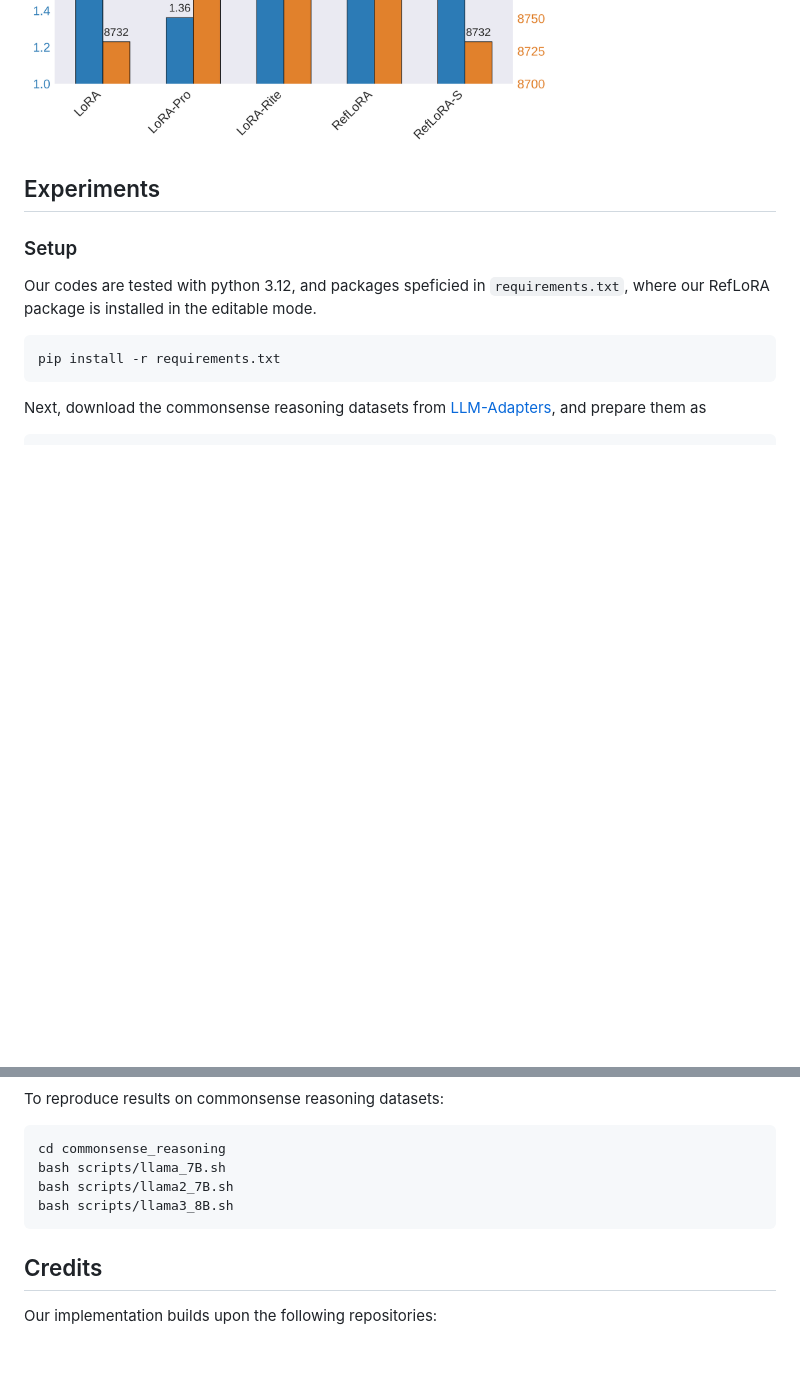
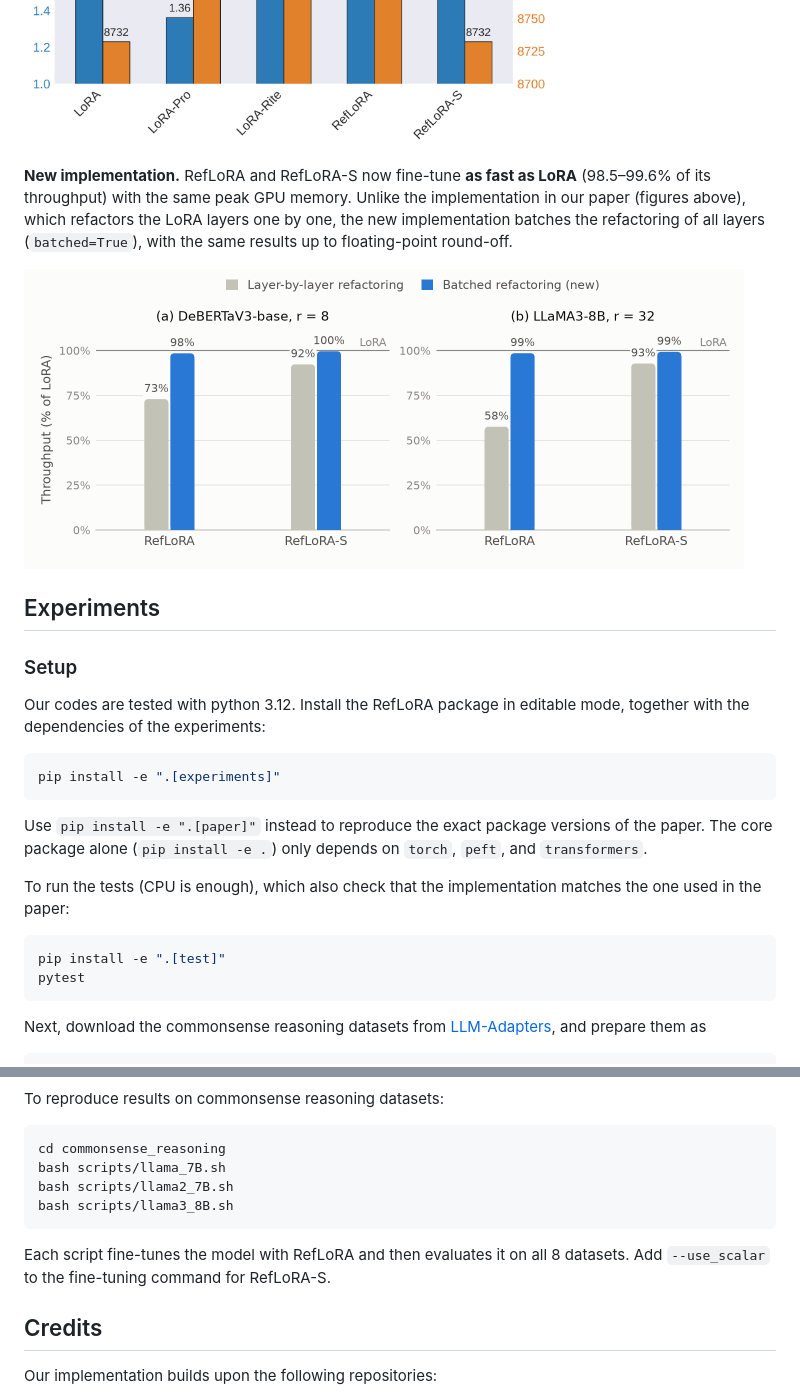
Before and after one commit to zhangyilang/RefLoRA, a Markdown page: readme.md, 2 parts joined by grey strips. GitHub-like rendering; pictures changed too: assets/throughput-light.png (added); blank space fills up the shorter version.

````diff
--- a/readme.md
+++ b/readme.md
@@ -18,13 +18,30 @@ With the optimal refactoring, RefLoRA guarantees consistent and balanced weight
     <img src="assets/overhead.png" alt="overheads" height=350 />
 </p>
 
+**New implementation.** RefLoRA and RefLoRA-S now fine-tune **as fast as LoRA** (98.5–99.6% of its throughput) with the same peak GPU memory. Unlike the implementation in our paper (figures above), which refactors the LoRA layers one by one, the new implementation batches the refactoring of all layers (`batched=True`), with the same results up to floating-point round-off.
+
+<picture>
+  <source media="(prefers-color-scheme: dark)" srcset="assets/throughput-dark.png">
+  <img src="assets/throughput-light.png" alt="Fine-tuning throughput relative to LoRA on one H100 GPU, layer-by-layer vs. batched refactoring. DeBERTaV3-base (r=8): RefLoRA 73% vs. 98%; RefLoRA-S 92% vs. 100%. LLaMA3-8B (r=32): RefLoRA 58% vs. 99%; RefLoRA-S 93% vs. 99%." width="720">
+</picture>
+
+
 ## Experiments
 ### Setup
 
-Our codes are tested with python 3.12, and packages speficied in `requirements.txt`, where our RefLoRA package is installed in the editable mode.
+Our codes are tested with python 3.12. Install the RefLoRA package in editable mode, together with the dependencies of the experiments:
 
 ```bash
-pip install -r requirements.txt
+pip install -e ".[experiments]"
+```
+
+Use `pip install -e ".[paper]"` instead to reproduce the exact package versions of the paper. The core package alone (`pip install -e .`) only depends on `torch`, `peft`, and `transformers`.
+
+To run the tests (CPU is enough), which also check that the implementation matches the one used in the paper:
+
+```bash
+pip install -e ".[test]"
+pytest
 ```
 
 Next, download the commonsense reasoning datasets from [LLM-Adapters](https://github.com/AGI-Edgerunners/LLM-Adapters), and prepare them as
@@ -88,6 +126,8 @@ bash scripts/llama_7B.sh
 bash scripts/llama2_7B.sh
 bash scripts/llama3_8B.sh
 ```
+
+Each script fine-tunes the model with RefLoRA and then evaluates it on all 8 datasets. Add `--use_scalar` to the fine-tuning command for RefLoRA-S.
 
 ## Credits
 Our implementation builds upon the following repositories:
````
Also changed, not shown: other parts of readme.md (+24 -3 lines), assets/throughput-dark.png (added), 15 other files.
